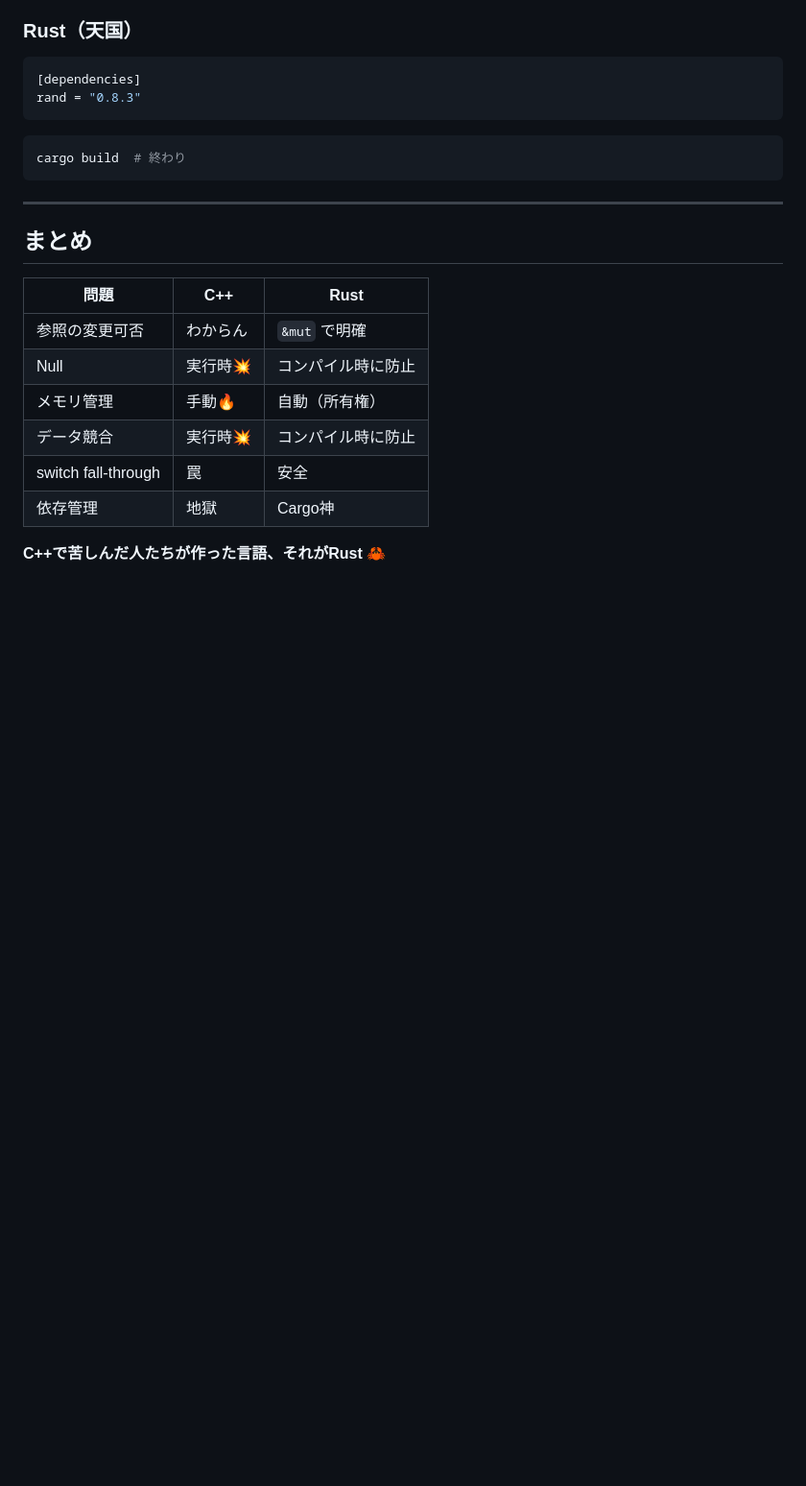
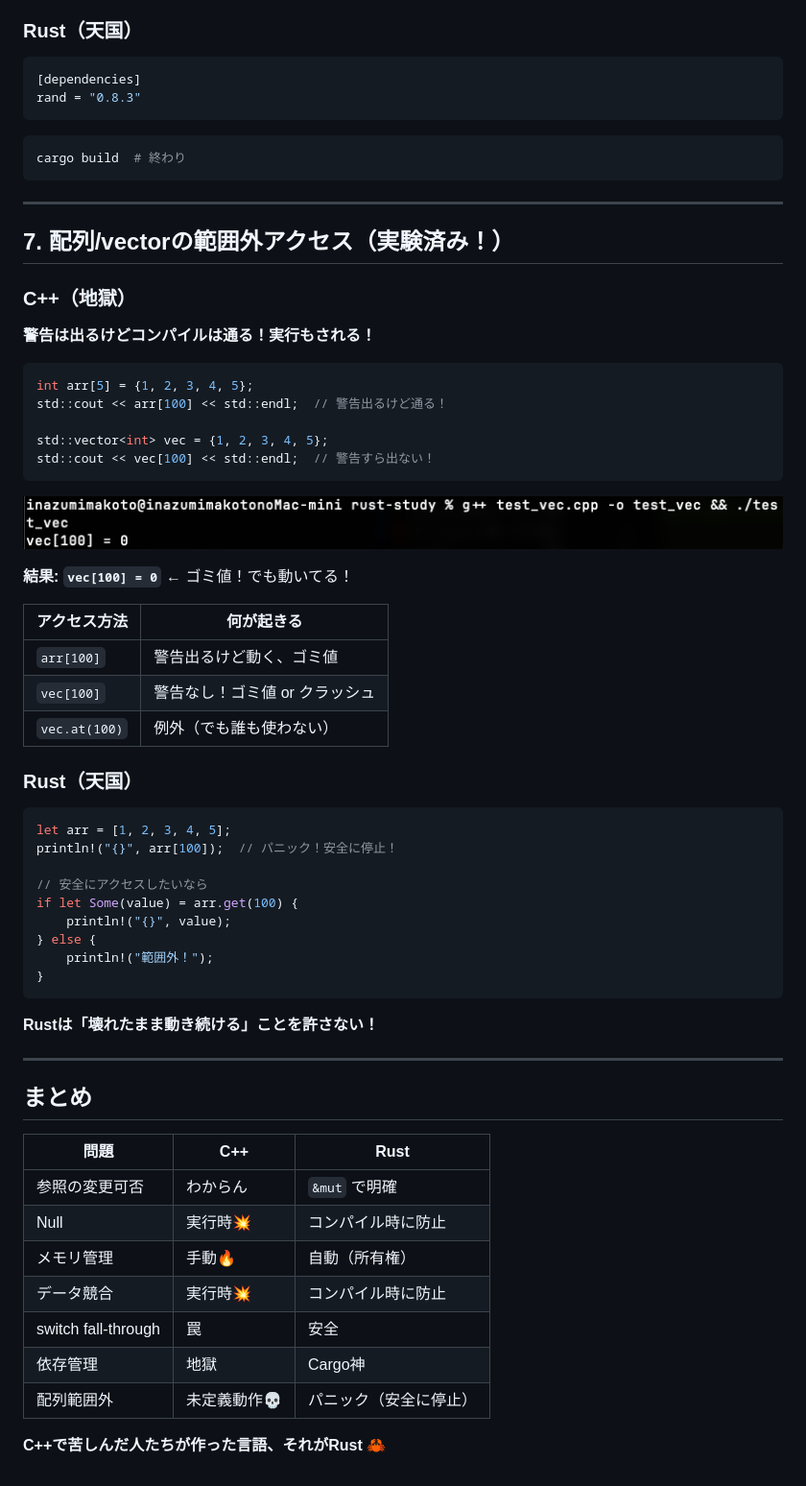
Before and after one commit to Inazumimakoto/rust-study, a Markdown page: devlog/cpp_vs_rust.md, the part around the change. Shown at 96% size. GitHub-like rendering; pictures changed too: images/cpp_vector_ub.png (added); blank space fills up the shorter version.

Commit message:
🔥 C++ネガキャン: 配列範囲外アクセスの実験結果を追加

````diff
--- a/devlog/cpp_vs_rust.md
+++ b/devlog/cpp_vs_rust.md
@@ -143,6 +143,48 @@ cargo build  # 終わり
 
 ---
 
+## 7. 配列/vectorの範囲外アクセス（実験済み！）
+
+### C++（地獄）
+
+**警告は出るけどコンパイルは通る！実行もされる！**
+
+```cpp
+int arr[5] = {1, 2, 3, 4, 5};
+std::cout << arr[100] << std::endl;  // 警告出るけど通る！
+
+std::vector<int> vec = {1, 2, 3, 4, 5};
+std::cout << vec[100] << std::endl;  // 警告すら出ない！
+```
+
+![vectorの範囲外アクセス - 普通に動いちゃう](../images/cpp_vector_ub.png)
+
+**結果: `vec[100] = 0`** ← ゴミ値！でも動いてる！
+
+| アクセス方法 | 何が起きる |
+|-------------|-----------|
+| `arr[100]` | 警告出るけど動く、ゴミ値 |
+| `vec[100]` | 警告なし！ゴミ値 or クラッシュ |
+| `vec.at(100)` | 例外（でも誰も使わない） |
+
+### Rust（天国）
+
+```rust
+let arr = [1, 2, 3, 4, 5];
+println!("{}", arr[100]);  // パニック！安全に停止！
+
+// 安全にアクセスしたいなら
+if let Some(value) = arr.get(100) {
+    println!("{}", value);
+} else {
+    println!("範囲外！");
+}
+```
+
+**Rustは「壊れたまま動き続ける」ことを許さない！**
+
+---
+
 ## まとめ
 
 | 問題 | C++ | Rust |
@@ -153,5 +195,6 @@ cargo build  # 終わり
 | データ競合 | 実行時💥 | コンパイル時に防止 |
 | switch fall-through | 罠 | 安全 |
 | 依存管理 | 地獄 | Cargo神 |
+| 配列範囲外 | 未定義動作💀 | パニック（安全に停止） |
 
 **C++で苦しんだ人たちが作った言語、それがRust** 🦀
````
Also changed, not shown: 4 other files.
